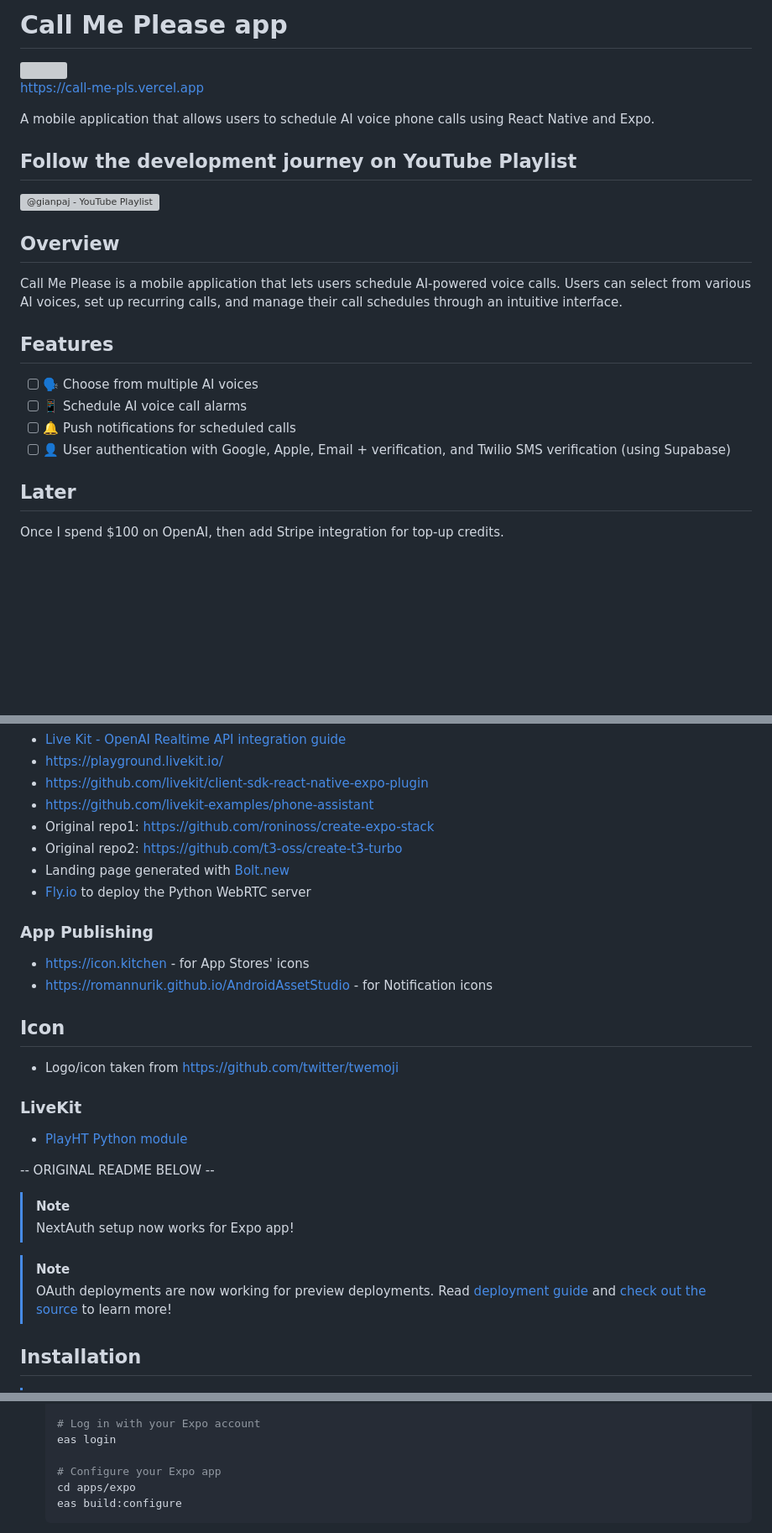
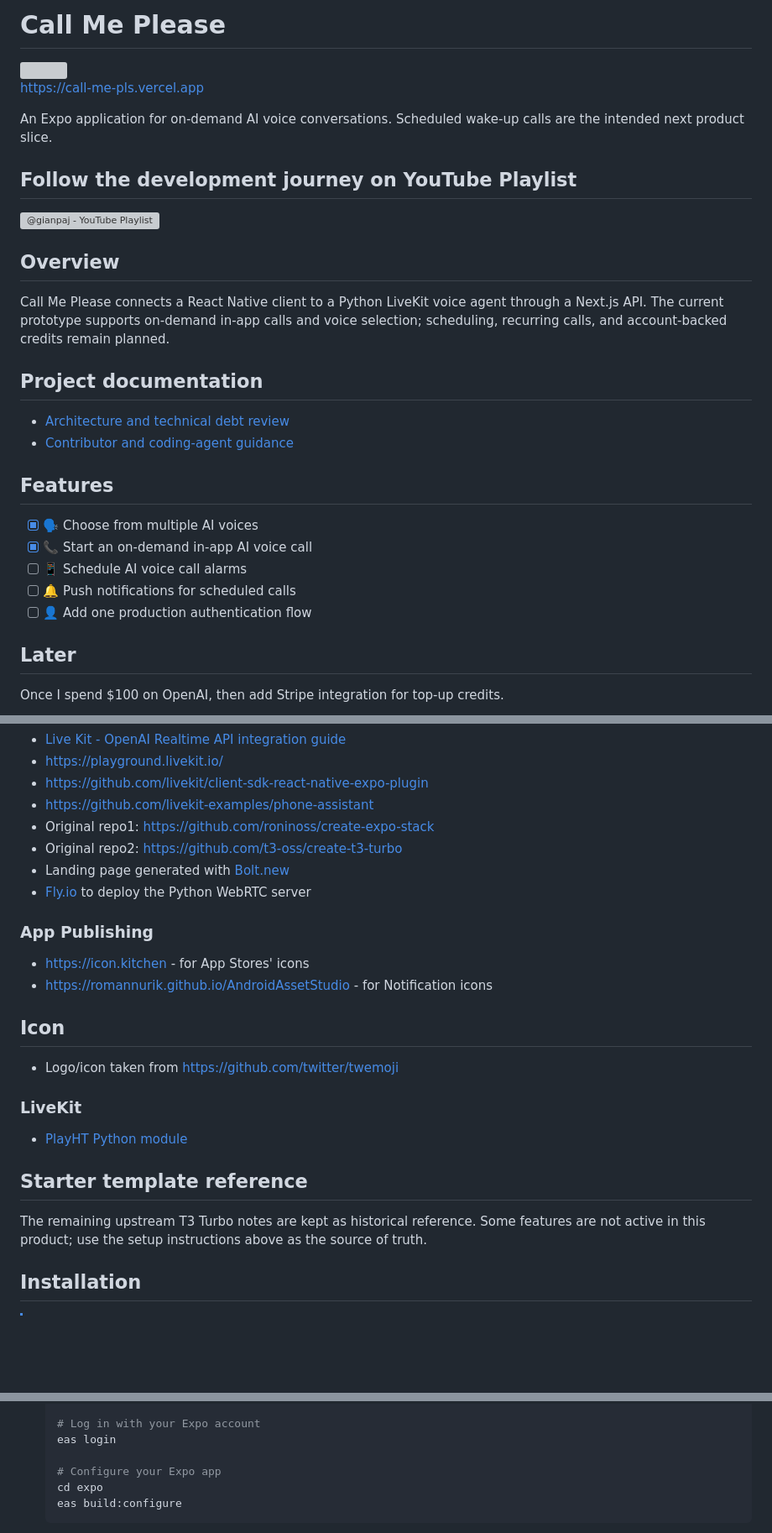
Before and after one commit to gianpaj/call-me-please, a Markdown page: README.md, 3 parts joined by grey strips. Shown at 84% size. GitHub-like rendering; blank space fills up the shorter version; grey boxes are pictures that could not be loaded.

````diff
--- a/README.md
+++ b/README.md
@@ -1,4 +1,4 @@
-# Call Me Please app
+# Call Me Please
 
 <!-- Get Me Out Bed -->
 
@@ -6,7 +6,8 @@
 
 <https://call-me-pls.vercel.app>
 
-A mobile application that allows users to schedule AI voice phone calls using React Native and Expo.
+An Expo application for on-demand AI voice conversations. Scheduled wake-up
+calls are the intended next product slice.
 
 ## Follow the development journey on YouTube Playlist
 
@@ -16,14 +17,23 @@ A mobile application that allows users to schedule AI voice phone calls using Re
 
 ## Overview
 
-Call Me Please is a mobile application that lets users schedule AI-powered voice calls. Users can select from various AI voices, set up recurring calls, and manage their call schedules through an intuitive interface.
+Call Me Please connects a React Native client to a Python LiveKit voice agent
+through a Next.js API. The current prototype supports on-demand in-app calls and
+voice selection; scheduling, recurring calls, and account-backed credits remain
+planned.
+
+## Project documentation
+
+- [Architecture and technical debt review](./docs/2026-08-18-architecture-review.md)
+- [Contributor and coding-agent guidance](./AGENTS.md)
 
 ## Features
 
-- [ ] 🗣️ Choose from multiple AI voices
+- [x] 🗣️ Choose from multiple AI voices
+- [x] 📞 Start an on-demand in-app AI voice call
 - [ ] 📱 Schedule AI voice call alarms
 - [ ] 🔔 Push notifications for scheduled calls
-- [ ] 👤 User authentication with Google, Apple, Email + verification, and Twilio SMS verification (using Supabase)
+- [ ] 👤 Add one production authentication flow
 
 ## Later
 
@@ -111,7 +148,6 @@ python my_agent.py download-files
 - Landing page generated with [Bolt.new](https://bolt.new)
 - [Fly.io](https://fly.io) to deploy the Python WebRTC server
 
-
 ### App Publishing
 
 - <https://icon.kitchen> - for App Stores' icons
@@ -125,15 +161,11 @@ python my_agent.py download-files
 
 - [PlayHT Python module](https://github.com/playht/pyht)
 
--- ORIGINAL README BELOW --
+## Starter template reference
 
-> [!NOTE]
->
-> NextAuth setup now works for Expo app!
-
-> [!NOTE]
->
-> OAuth deployments are now working for preview deployments. Read [deployment guide](https://github.com/t3-oss/create-t3-turbo#auth-proxy) and [check out the source](./apps/auth-proxy) to learn more!
+The remaining upstream T3 Turbo notes are kept as historical reference. Some
+features are not active in this product; use the setup instructions above as
+the source of truth.
 
 ## Installation
 
@@ -339,7 +370,7 @@ Deploying your Expo application works slightly differently compared to Next.js o
    eas login
 
    # Configure your Expo app
-   cd apps/expo
+   cd expo
    eas build:configure
    ```
 
````
Also changed, not shown: other parts of README.md (+47 -21 lines), AGENTS.md (added, +154 -0 lines), docs/2026-08-18-architecture-review.md (added, +480 -0 lines).
